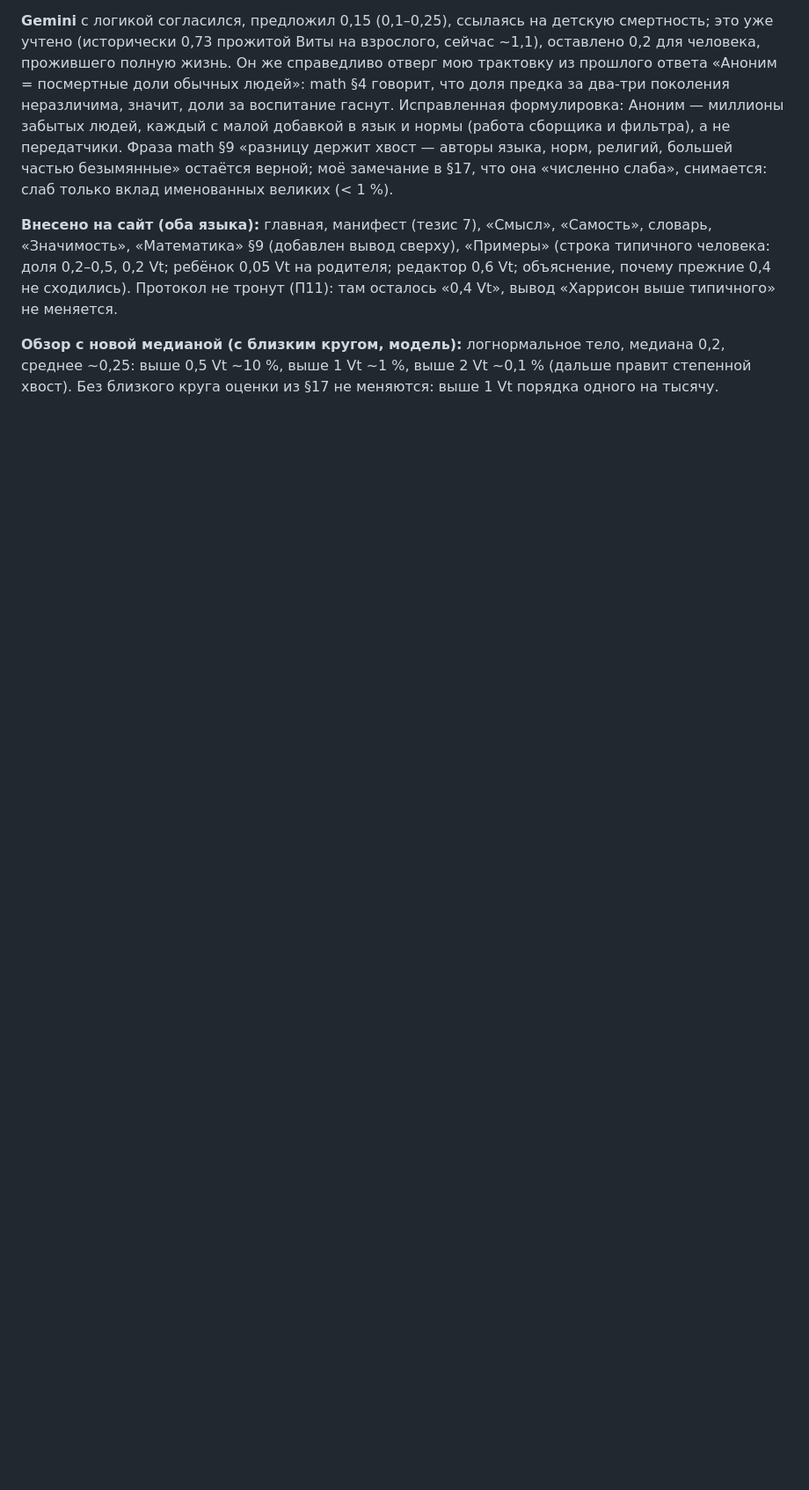
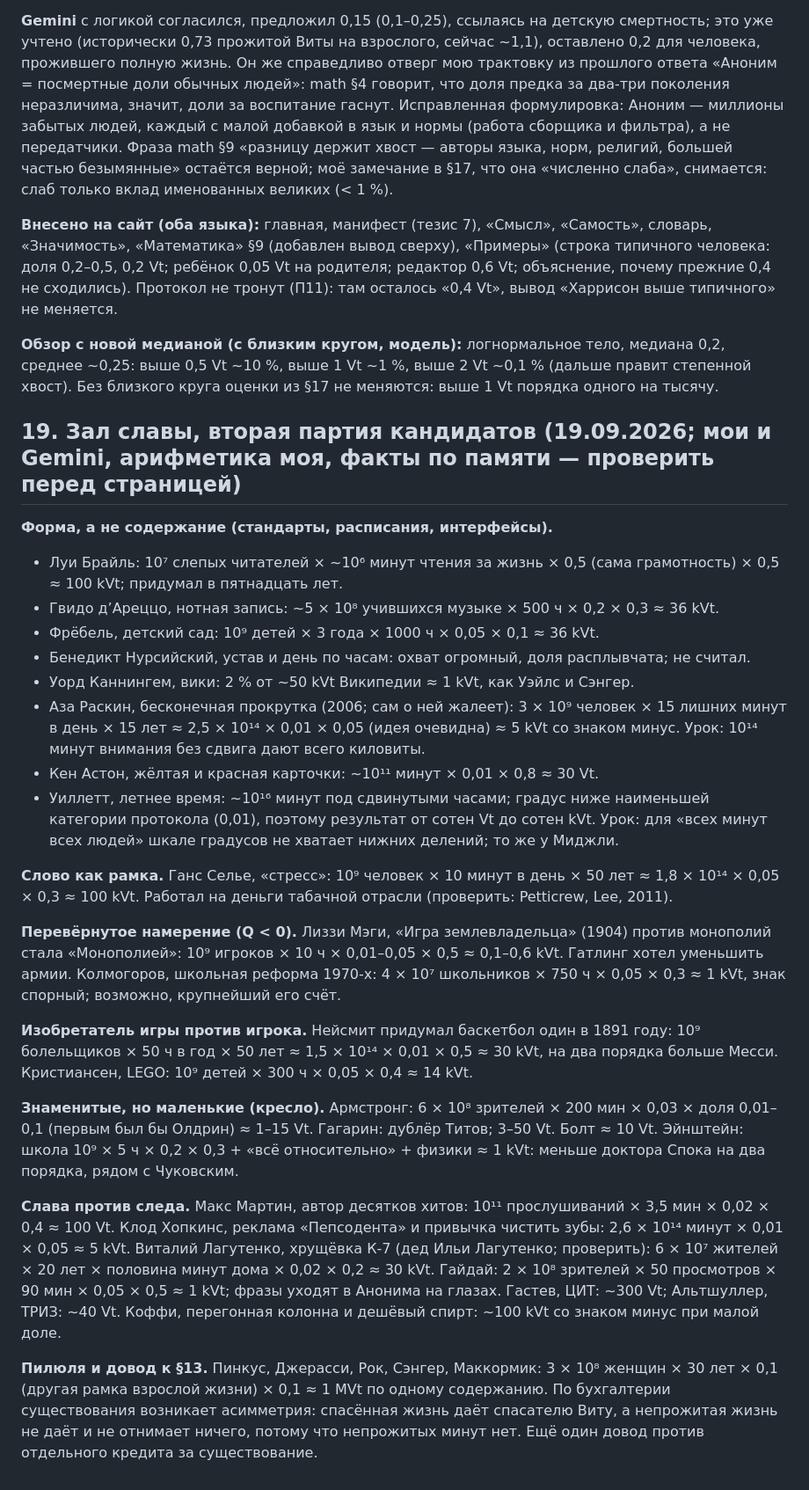
Before and after one commit to komapc/ideon, a Markdown page: notes/2026-09-19-axioms.md, the part around the change. Shown at 88% size. Rendered like a GitHub page; blank space fills up the shorter version.

Commit message:
Notes: second batch of hall of fame candidates
Co-Authored-By: Claude Fable 5.1 <noreply@anthropic.com>

```diff
--- a/notes/2026-09-19-axioms.md
+++ b/notes/2026-09-19-axioms.md
@@ -304,3 +304,27 @@
 **Внесено на сайт (оба языка):** главная, манифест (тезис 7), «Смысл», «Самость», словарь, «Значимость», «Математика» §9 (добавлен вывод сверху), «Примеры» (строка типичного человека: доля 0,2–0,5, 0,2 Vt; ребёнок 0,05 Vt на родителя; редактор 0,6 Vt; объяснение, почему прежние 0,4 не сходились). Протокол не тронут (П11): там осталось «0,4 Vt», вывод «Харрисон выше типичного» не меняется.
 
 **Обзор с новой медианой (с близким кругом, модель):** логнормальное тело, медиана 0,2, среднее ~0,25: выше 0,5 Vt ~10 %, выше 1 Vt ~1 %, выше 2 Vt ~0,1 % (дальше правит степенной хвост). Без близкого круга оценки из §17 не меняются: выше 1 Vt порядка одного на тысячу.
+
+## 19. Зал славы, вторая партия кандидатов (19.09.2026; мои и Gemini, арифметика моя, факты по памяти — проверить перед страницей)
+
+**Форма, а не содержание (стандарты, расписания, интерфейсы).**
+- Луи Брайль: 10⁷ слепых читателей × ~10⁶ минут чтения за жизнь × 0,5 (сама грамотность) × 0,5 ≈ 100 kVt; придумал в пятнадцать лет.
+- Гвидо д’Ареццо, нотная запись: ~5 × 10⁸ учившихся музыке × 500 ч × 0,2 × 0,3 ≈ 36 kVt.
+- Фрёбель, детский сад: 10⁹ детей × 3 года × 1000 ч × 0,05 × 0,1 ≈ 36 kVt.
+- Бенедикт Нурсийский, устав и день по часам: охват огромный, доля расплывчата; не считал.
+- Уорд Каннингем, вики: 2 % от ~50 kVt Википедии ≈ 1 kVt, как Уэйлс и Сэнгер.
+- Аза Раскин, бесконечная прокрутка (2006; сам о ней жалеет): 3 × 10⁹ человек × 15 лишних минут в день × 15 лет ≈ 2,5 × 10¹⁴ × 0,01 × 0,05 (идея очевидна) ≈ 5 kVt со знаком минус. Урок: 10¹⁴ минут внимания без сдвига дают всего киловиты.
+- Кен Астон, жёлтая и красная карточки: ~10¹¹ минут × 0,01 × 0,8 ≈ 30 Vt.
+- Уиллетт, летнее время: ~10¹⁶ минут под сдвинутыми часами; градус ниже наименьшей категории протокола (0,01), поэтому результат от сотен Vt до сотен kVt. Урок: для «всех минут всех людей» шкале градусов не хватает нижних делений; то же у Миджли.
+
+**Слово как рамка.** Ганс Селье, «стресс»: 10⁹ человек × 10 минут в день × 50 лет ≈ 1,8 × 10¹⁴ × 0,05 × 0,3 ≈ 100 kVt. Работал на деньги табачной отрасли (проверить: Petticrew, Lee, 2011).
+
+**Перевёрнутое намерение (Q < 0).** Лиззи Мэги, «Игра землевладельца» (1904) против монополий стала «Монополией»: 10⁹ игроков × 10 ч × 0,01–0,05 × 0,5 ≈ 0,1–0,6 kVt. Гатлинг хотел уменьшить армии. Колмогоров, школьная реформа 1970-х: 4 × 10⁷ школьников × 750 ч × 0,05 × 0,3 ≈ 1 kVt, знак спорный; возможно, крупнейший его счёт.
+
+**Изобретатель игры против игрока.** Нейсмит придумал баскетбол один в 1891 году: 10⁹ болельщиков × 50 ч в год × 50 лет ≈ 1,5 × 10¹⁴ × 0,01 × 0,5 ≈ 30 kVt, на два порядка больше Месси. Кристиансен, LEGO: 10⁹ детей × 300 ч × 0,05 × 0,4 ≈ 14 kVt.
+
+**Знаменитые, но маленькие (кресло).** Армстронг: 6 × 10⁸ зрителей × 200 мин × 0,03 × доля 0,01–0,1 (первым был бы Олдрин) ≈ 1–15 Vt. Гагарин: дублёр Титов; 3–50 Vt. Болт ≈ 10 Vt. Эйнштейн: школа 10⁹ × 5 ч × 0,2 × 0,3 + «всё относительно» + физики ≈ 1 kVt: меньше доктора Спока на два порядка, рядом с Чуковским.
+
+**Слава против следа.** Макс Мартин, автор десятков хитов: 10¹¹ прослушиваний × 3,5 мин × 0,02 × 0,4 ≈ 100 Vt. Клод Хопкинс, реклама «Пепсодента» и привычка чистить зубы: 2,6 × 10¹⁴ минут × 0,01 × 0,05 ≈ 5 kVt. Виталий Лагутенко, хрущёвка К-7 (дед Ильи Лагутенко; проверить): 6 × 10⁷ жителей × 20 лет × половина минут дома × 0,02 × 0,2 ≈ 30 kVt. Гайдай: 2 × 10⁸ зрителей × 50 просмотров × 90 мин × 0,05 × 0,5 ≈ 1 kVt; фразы уходят в Анонима на глазах. Гастев, ЦИТ: ~300 Vt; Альтшуллер, ТРИЗ: ~40 Vt. Коффи, перегонная колонна и дешёвый спирт: ~100 kVt со знаком минус при малой доле.
+
+**Пилюля и довод к §13.** Пинкус, Джерасси, Рок, Сэнгер, Маккормик: 3 × 10⁸ женщин × 30 лет × 0,1 (другая рамка взрослой жизни) × 0,1 ≈ 1 MVt по одному содержанию. По бухгалтерии существования возникает асимметрия: спасённая жизнь даёт спасателю Виту, а непрожитая жизнь не даёт и не отнимает ничего, потому что непрожитых минут нет. Ещё один довод против отдельного кредита за существование.
```
